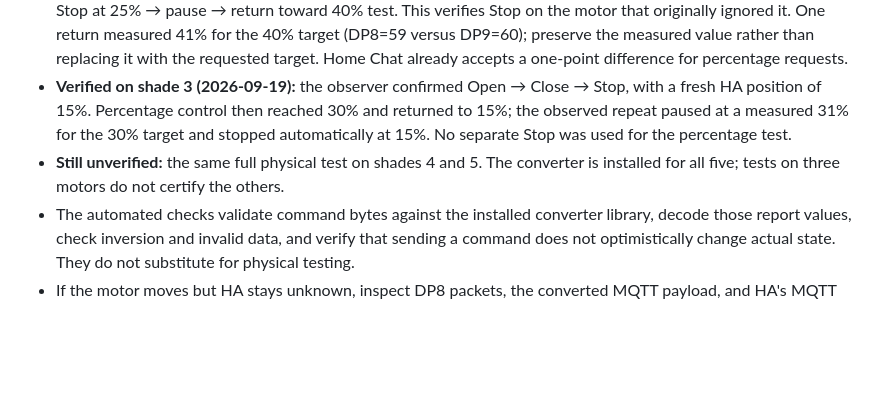
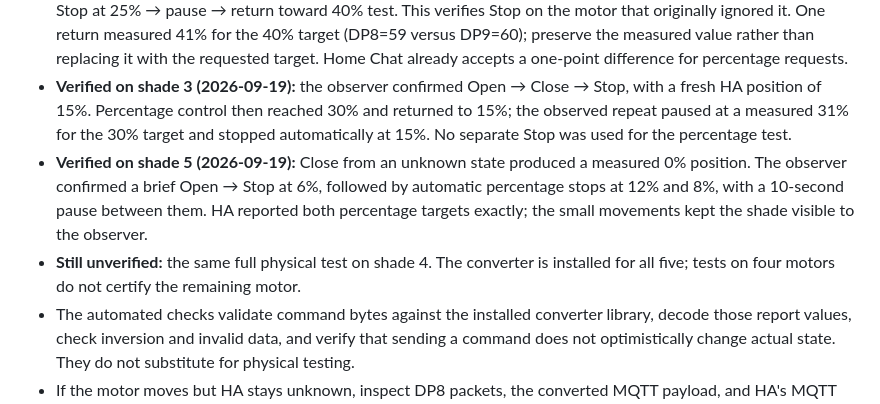
Before and after one commit to fernando-freitas-alves/typesafe-smart-home-demo, a Markdown page: deployment/zigbee2mqtt/README.md, the part around the change. Rendered like a GitHub page; blank space fills up the shorter version.

Commit message:
docs(zigbee): record verified shade 5 controls and position feedback

```diff
--- a/deployment/zigbee2mqtt/README.md
+++ b/deployment/zigbee2mqtt/README.md
@@ -46,7 +46,8 @@ These motors do not have verified on-demand position reads, so no misleading `/g
 - **Percentage control verified on shade 2:** 13% → 30% → 13% stopped automatically at both targets, confirmed by the observer. Target DP9 values 70/87 left the previous actual position unchanged; later measured DP8 values 70/87 updated HA to 30%/13%. No separate Stop was sent during this test.
 - **Verified on shade 1 (2026-09-19):** the observer confirmed automatic arrival at 40% open, then a visible Close → Stop at 25% → pause → return toward 40% test. This verifies Stop on the motor that originally ignored it. One return measured 41% for the 40% target (DP8=59 versus DP9=60); preserve the measured value rather than replacing it with the requested target. Home Chat already accepts a one-point difference for percentage requests.
 - **Verified on shade 3 (2026-09-19):** the observer confirmed Open → Close → Stop, with a fresh HA position of 15%. Percentage control then reached 30% and returned to 15%; the observed repeat paused at a measured 31% for the 30% target and stopped automatically at 15%. No separate Stop was used for the percentage test.
-- **Still unverified:** the same full physical test on shades 4 and 5. The converter is installed for all five; tests on three motors do not certify the others.
+- **Verified on shade 5 (2026-09-19):** Close from an unknown state produced a measured 0% position. The observer confirmed a brief Open → Stop at 6%, followed by automatic percentage stops at 12% and 8%, with a 10-second pause between them. HA reported both percentage targets exactly; the small movements kept the shade visible to the observer.
+- **Still unverified:** the same full physical test on shade 4. The converter is installed for all five; tests on four motors do not certify the remaining motor.
 - The automated checks validate command bytes against the installed converter library, decode those report values, check inversion and invalid data, and verify that sending a command does not optimistically change actual state. They do not substitute for physical testing.
 - If the motor moves but HA stays unknown, inspect DP8 packets, the converted MQTT payload, and HA's MQTT cover position subscription in that order.
 - If direction is wrong, stop the motor and check `invert_cover` against physical observation. Do not experiment with calibration or limit settings.
```
